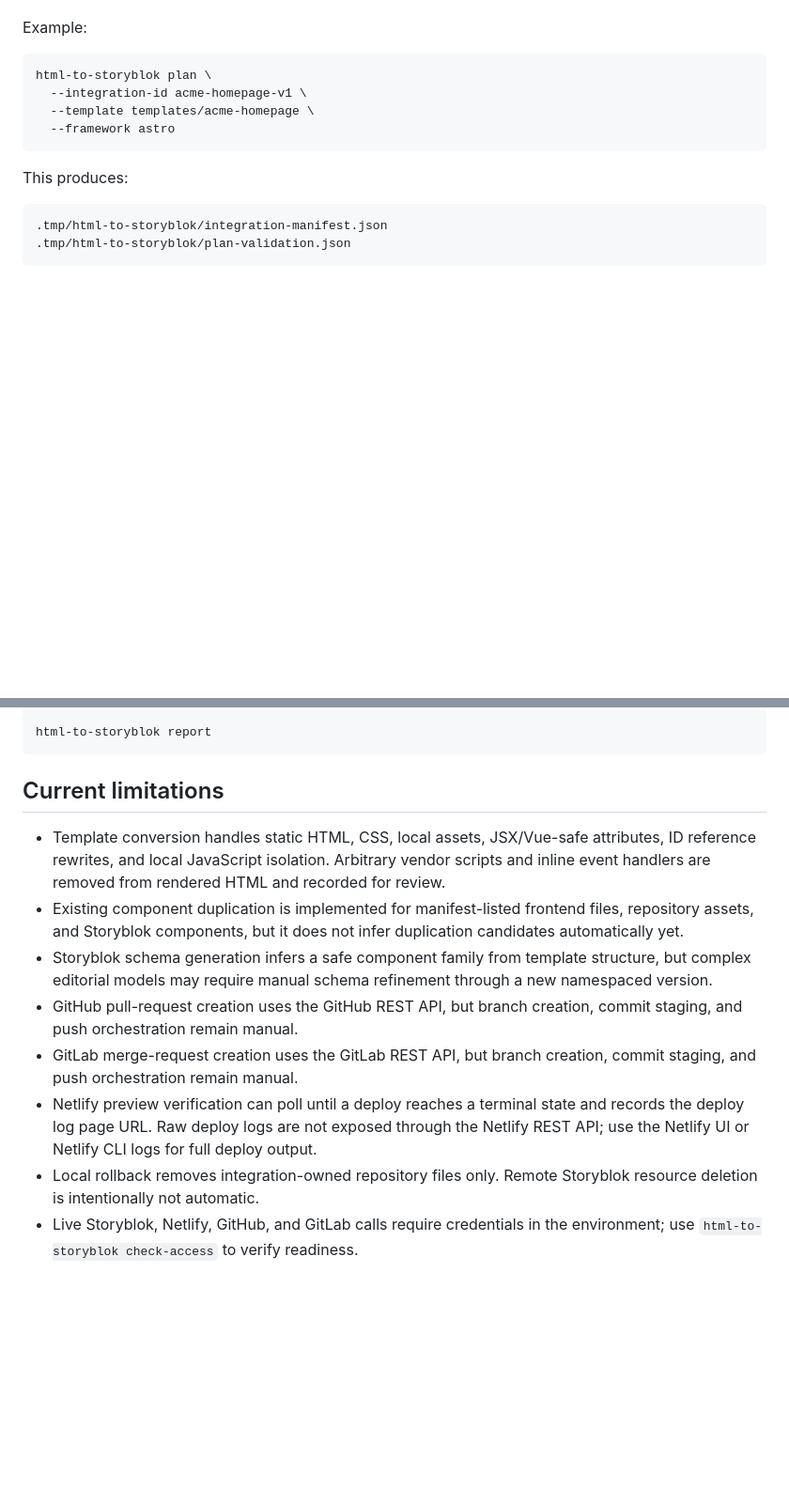
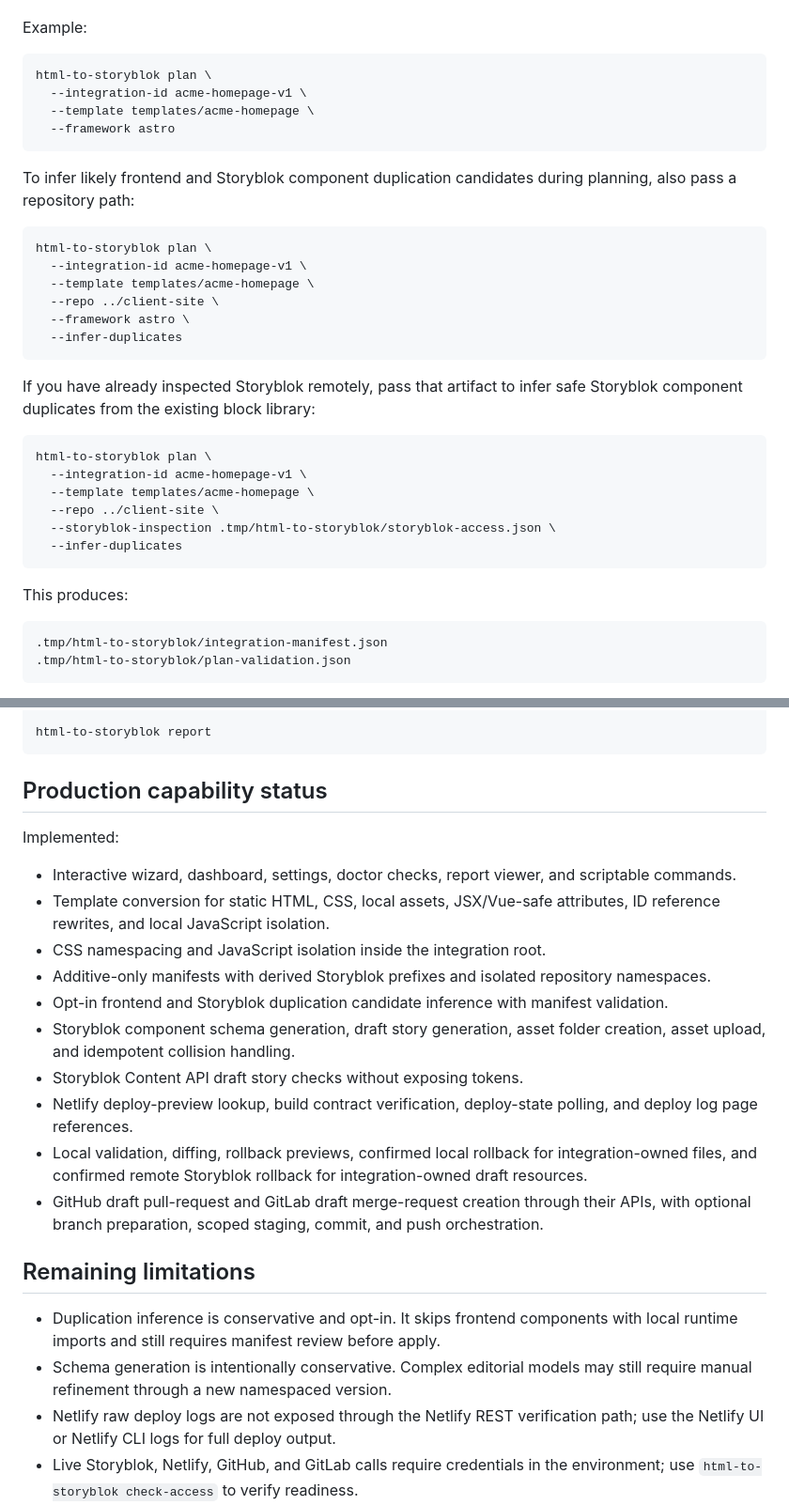
Before and after one commit to a-wadsworth-id30/HTML-to-Storyblok, a Markdown page: README.md, 2 parts joined by grey strips. Shown at 94% size. Drawn GitHub-style; blank space fills up the shorter version.

Commit message:
Update limitations documentation

````diff
--- a/README.md
+++ b/README.md
@@ -361,6 +361,28 @@ html-to-storyblok plan \
   --framework astro
 ```
 
+To infer likely frontend and Storyblok component duplication candidates during planning, also pass a repository path:
+
+```sh
+html-to-storyblok plan \
+  --integration-id acme-homepage-v1 \
+  --template templates/acme-homepage \
+  --repo ../client-site \
+  --framework astro \
+  --infer-duplicates
+```
+
+If you have already inspected Storyblok remotely, pass that artifact to infer safe Storyblok component duplicates from the existing block library:
+
+```sh
+html-to-storyblok plan \
+  --integration-id acme-homepage-v1 \
+  --template templates/acme-homepage \
+  --repo ../client-site \
+  --storyblok-inspection .tmp/html-to-storyblok/storyblok-access.json \
+  --infer-duplicates
+```
+
 This produces:
 
 ```text
@@ -719,15 +794,26 @@ html-to-storyblok validate \
 html-to-storyblok report
 ```
 
-## Current limitations
+## Production capability status
 
-- Template conversion handles static HTML, CSS, local assets, JSX/Vue-safe attributes, ID reference rewrites, and local JavaScript isolation. Arbitrary vendor scripts and inline event handlers are removed from rendered HTML and recorded for review.
-- Existing component duplication is implemented for manifest-listed frontend files, repository assets, and Storyblok components, but it does not infer duplication candidates automatically yet.
-- Storyblok schema generation infers a safe component family from template structure, but complex editorial models may require manual schema refinement through a new namespaced version.
-- GitHub pull-request creation uses the GitHub REST API, but branch creation, commit staging, and push orchestration remain manual.
-- GitLab merge-request creation uses the GitLab REST API, but branch creation, commit staging, and push orchestration remain manual.
-- Netlify preview verification can poll until a deploy reaches a terminal state and records the deploy log page URL. Raw deploy logs are not exposed through the Netlify REST API; use the Netlify UI or Netlify CLI logs for full deploy output.
-- Local rollback removes integration-owned repository files only. Remote Storyblok resource deletion is intentionally not automatic.
+Implemented:
+
+- Interactive wizard, dashboard, settings, doctor checks, report viewer, and scriptable commands.
+- Template conversion for static HTML, CSS, local assets, JSX/Vue-safe attributes, ID reference rewrites, and local JavaScript isolation.
+- CSS namespacing and JavaScript isolation inside the integration root.
+- Additive-only manifests with derived Storyblok prefixes and isolated repository namespaces.
+- Opt-in frontend and Storyblok duplication candidate inference with manifest validation.
+- Storyblok component schema generation, draft story generation, asset folder creation, asset upload, and idempotent collision handling.
+- Storyblok Content API draft story checks without exposing tokens.
+- Netlify deploy-preview lookup, build contract verification, deploy-state polling, and deploy log page references.
+- Local validation, diffing, rollback previews, confirmed local rollback for integration-owned files, and confirmed remote Storyblok rollback for integration-owned draft resources.
+- GitHub draft pull-request and GitLab draft merge-request creation through their APIs, with optional branch preparation, scoped staging, commit, and push orchestration.
+
+## Remaining limitations
+
+- Duplication inference is conservative and opt-in. It skips frontend components with local runtime imports and still requires manifest review before apply.
+- Schema generation is intentionally conservative. Complex editorial models may still require manual refinement through a new namespaced version.
+- Netlify raw deploy logs are not exposed through the Netlify REST verification path; use the Netlify UI or Netlify CLI logs for full deploy output.
 - Live Storyblok, Netlify, GitHub, and GitLab calls require credentials in the environment; use `html-to-storyblok check-access` to verify readiness.
 - No command modifies existing registries, routes, dependencies, Storyblok resources, or Netlify configuration.
 
````
Also changed, not shown: other parts of README.md (+60 -7 lines).
